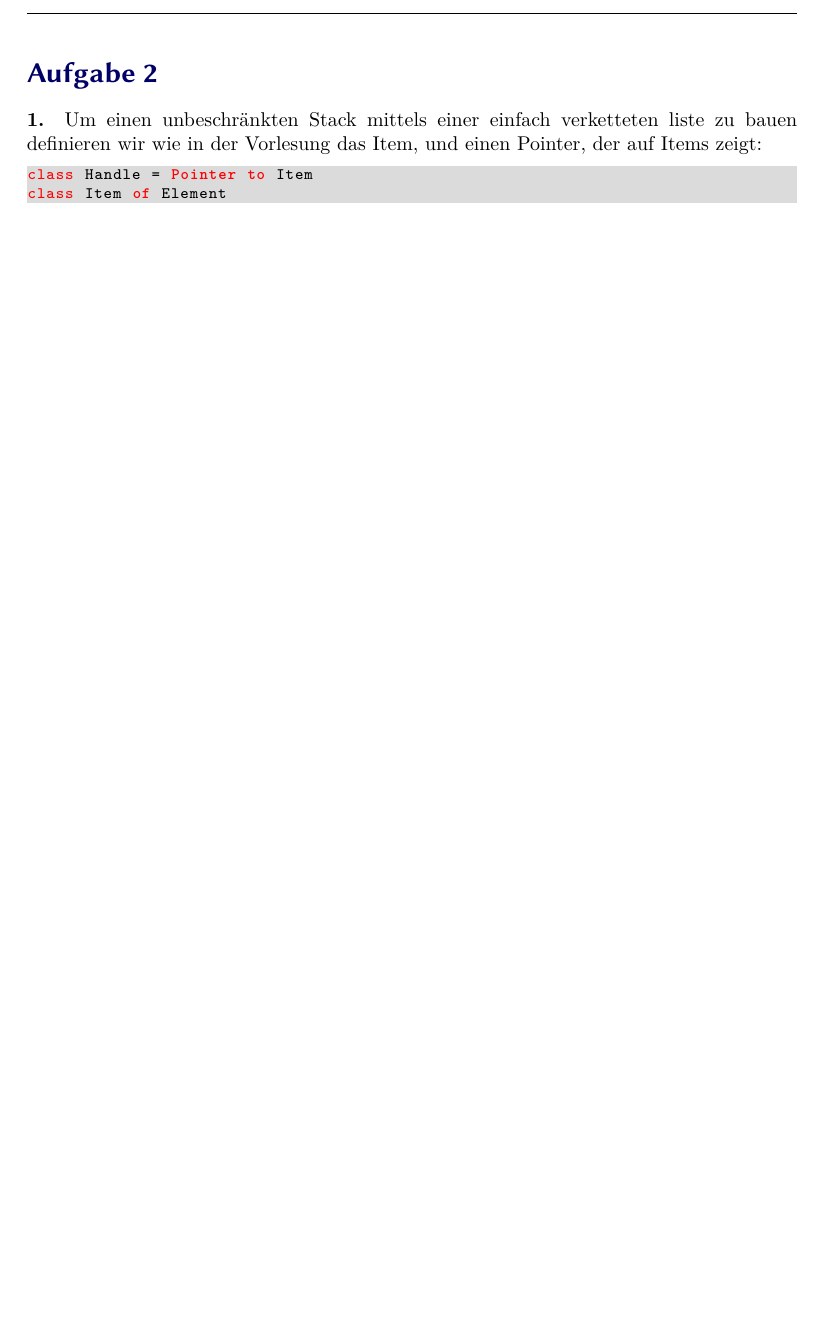
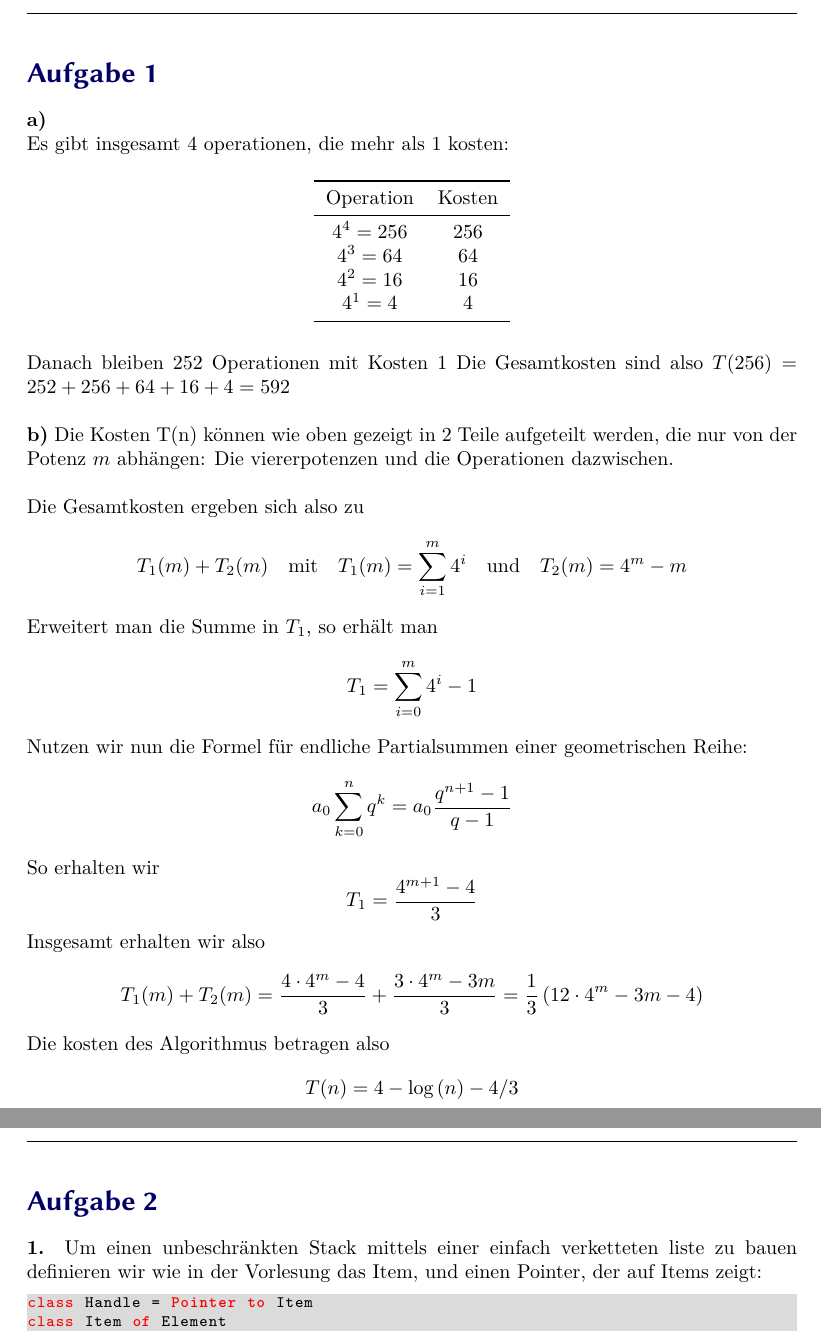
Before and after one commit to MauriceDonner/AlDa_2022, a LaTeX document (Blatt_3/main.tex): part of page 2 of 3 before the commit and two parts of pages 2 and 3 of 4 after it, the two joined at a grey line, cut so that both start at the same text, the shorter picture padded with empty space. Compiled offline with XeLaTeX.

Commit message:
27-05-22

```diff
--- a/Blatt_3/main.tex
+++ b/Blatt_3/main.tex
@@ -55,6 +55,66 @@
 
 \maketitle
 \newpage
+
+\section*{Aufgabe 1}
+\textbf{a)}
+
+
+Es gibt insgesamt 4 operationen, die mehr als 1 kosten:
+\begin{table}[H]
+    \centering
+    \begin{tabular}{cc}
+	\toprule
+	Operation & Kosten \\ \midrule
+	\( 4 ^{4} = 256 \) & 256 \\
+	\( 4 ^{3} = 64 \) & 64 \\
+	\( 4 ^{2} = 16 \) & 16 \\
+	\( 4 ^{1} = 4 \) & 4\\
+	\bottomrule
+    \end{tabular}
+\end{table}
+   Danach bleiben 252 Operationen mit Kosten 1
+   Die Gesamtkosten sind also
+\( T(256) = 252 + 256 + 64 + 16 + 4 = 592 \)\\
+
+\textbf{b)}
+Die Kosten T(n) können wie oben gezeigt in 2 Teile aufgeteilt werden, die nur
+von der Potenz \( m \) abhängen:
+Die viererpotenzen und die Operationen dazwischen.\\
+
+Die Gesamtkosten ergeben sich also zu
+\[
+    T _{1}(m) + T _{2}(m) \quad \text{mit} \quad
+    T _{1}(m) = \sum_{i=1} ^{m} 4 ^{i} \quad \text{und} \quad T _{2} (m) = 4 ^{m} - m
+\]
+
+Erweitert man die Summe in \( T _{1} \), so erhält man
+\[
+    T_1 = \sum_{i=0} ^{m} 4 ^{i} - 1
+\]
+
+Nutzen wir nun die Formel für endliche Partialsummen einer geometrischen Reihe:
+\[
+    a _{0} \sum_{k=0} ^{n} q ^{k} = a _{0} \frac{q ^{n+1} -1}{q-1}
+\]
+
+So erhalten wir
+\[
+    T_1 = \frac{4 ^{m+1} - 4 }{3}
+\]
+
+Insgesamt erhalten wir also
+\[
+    T _{1} (m) + T _{2} (m) =
+    \frac{4 \cdot 4 ^{m} -4}{3} + \frac{3 \cdot 4 ^{m} - 3 m }{3} =
+    \frac{1}{3} \left(12 \cdot 4 ^{m} - 3m - 4\right)
+\]
+
+Die kosten des Algorithmus betragen also
+\[
+    T(n) = 4 - \log \left( n \right) - 4/3
+\]
+
 
 \section*{Aufgabe 2}
 \textbf{1.} Um einen unbeschränkten Stack mittels einer einfach verketteten liste zu bauen
```
Also changed, not shown: Blatt_3/main.pdf, 5 other files.
